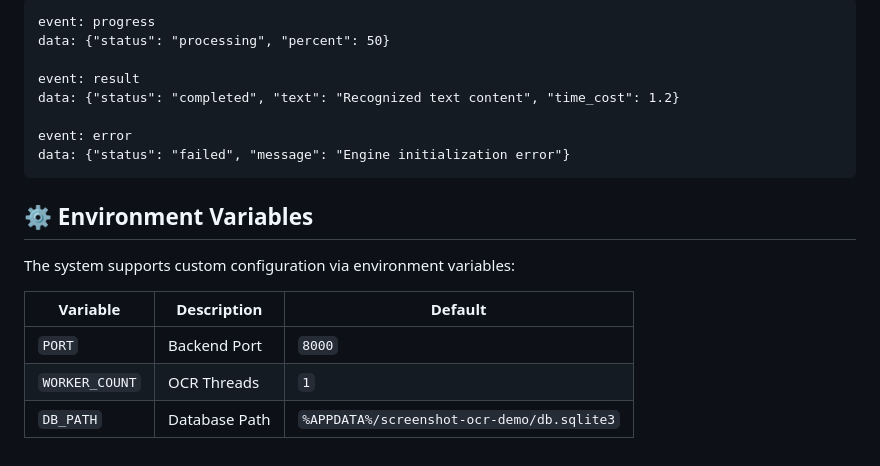
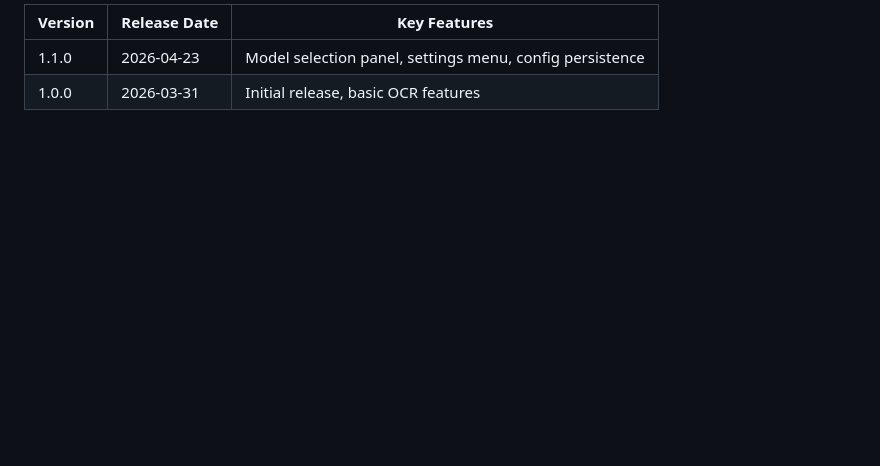
Before and after one commit to QiJi11/screenshot-ocr-demo, a Markdown page: README_EN.md, the part around one of its changes. Drawn GitHub-style; blank space fills up the shorter version.

````diff
--- a/README_EN.md
+++ b/README_EN.md
@@ -106,21 +89,5 @@ The local backend service listens on port `8000` by default.
 
-```http
-event: progress
-data: {"status": "processing", "percent": 50}
-
-event: result
-data: {"status": "completed", "text": "Recognized text content", "time_cost": 1.2}
-
-event: error
-data: {"status": "failed", "message": "Engine initialization error"}
-```
-
-## ⚙️ Environment Variables
-
-The system supports custom configuration via environment variables:
-
-| Variable | Description | Default |
-| --- | --- | --- |
-| `PORT` | Backend Port | `8000` |
-| `WORKER_COUNT` | OCR Threads | `1` |
-| `DB_PATH` | Database Path | `%APPDATA%/screenshot-ocr-demo/db.sqlite3` |
+| Version | Release Date | Key Features |
+|---|---|---|
+| 1.1.0 | 2026-04-23 | Model selection panel, settings menu, config persistence |
+| 1.0.0 | 2026-03-31 | Initial release, basic OCR features |
````
Also changed, not shown: other parts of README_EN.md (+63 -80 lines), .github/ISSUE_TEMPLATE/bug_report.md (added, +31 -0 lines), .github/ISSUE_TEMPLATE/feature_request.md (added, +20 -0 lines), .github/PULL_REQUEST_TEMPLATE.md (added, +24 -0 lines), README.md (+5 -1 lines), docs/images/banner.png (added), 2 other files.
